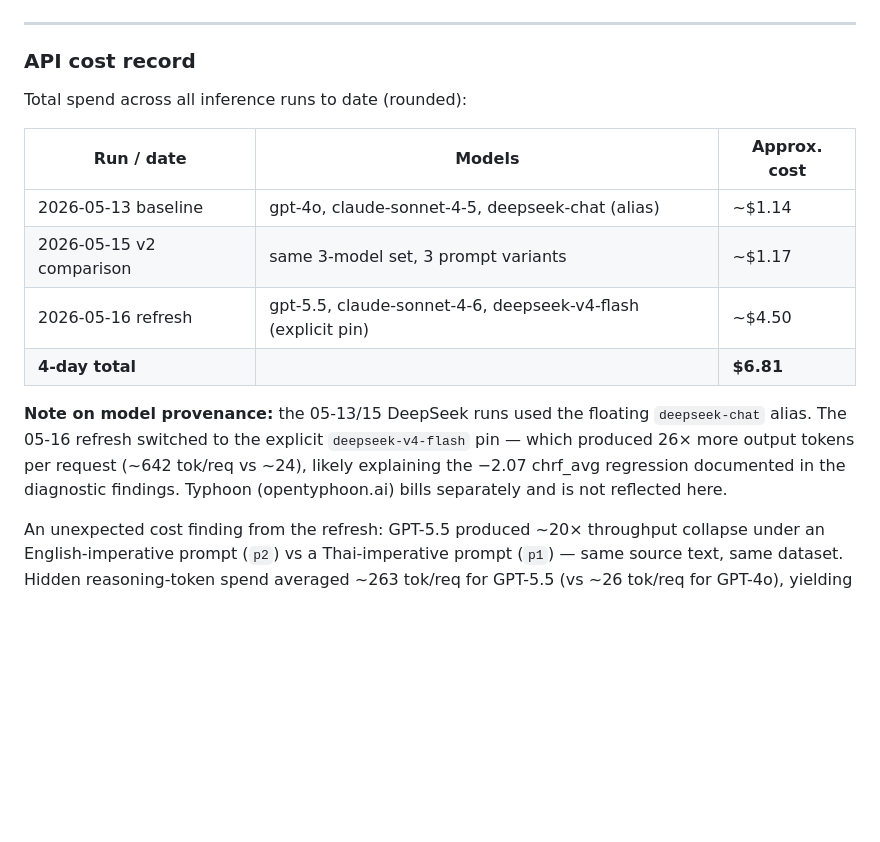
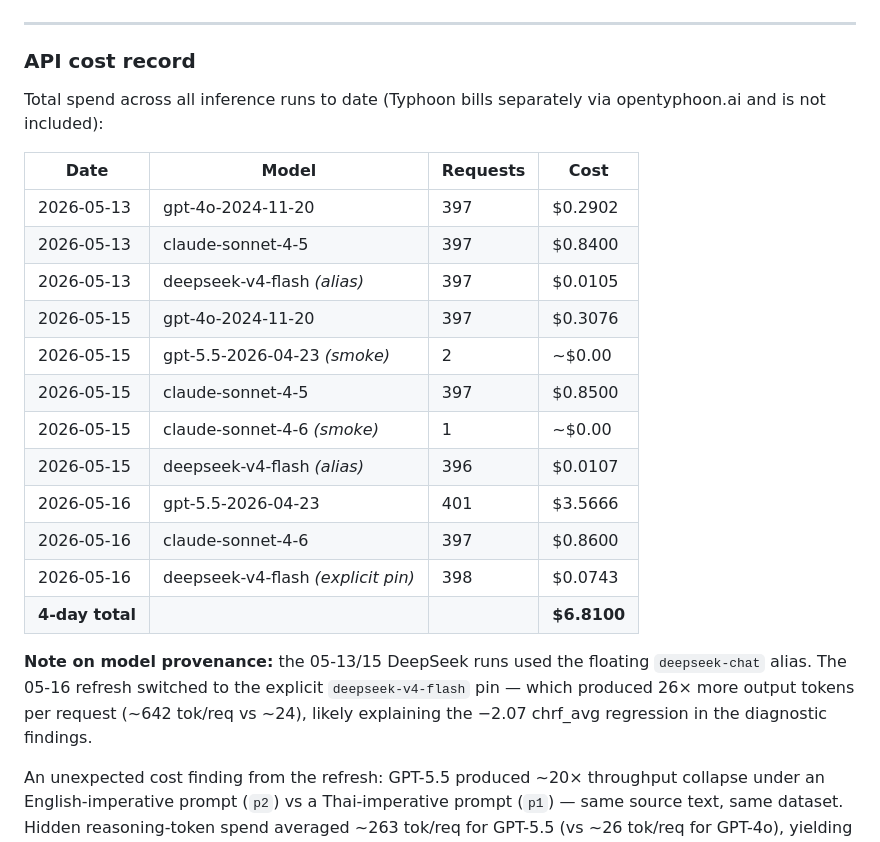
Before and after one commit to n-sanitdee/northern-thai-llm-site, a Markdown page: README.md, the part around the change. GitHub-like rendering; blank space fills up the shorter version.

```diff
--- a/README.md
+++ b/README.md
@@ -65,16 +65,24 @@ All scores are `chrf_avg`; lower `chrf_diff` is better (less prompt fragility).
 
 ### API cost record
 
-Total spend across all inference runs to date (rounded):
+Total spend across all inference runs to date (Typhoon bills separately via opentyphoon.ai and is not included):
 
-| Run / date | Models | Approx. cost |
-|---|---|---|
-| 2026-05-13 baseline | gpt-4o, claude-sonnet-4-5, deepseek-chat (alias) | ~$1.14 |
-| 2026-05-15 v2 comparison | same 3-model set, 3 prompt variants | ~$1.17 |
-| 2026-05-16 refresh | gpt-5.5, claude-sonnet-4-6, deepseek-v4-flash (explicit pin) | ~$4.50 |
-| **4-day total** | | **$6.81** |
+| Date | Model | Requests | Cost |
+|---|---|---|---|
+| 2026-05-13 | gpt-4o-2024-11-20 | 397 | $0.2902 |
+| 2026-05-13 | claude-sonnet-4-5 | 397 | $0.8400 |
+| 2026-05-13 | deepseek-v4-flash *(alias)* | 397 | $0.0105 |
+| 2026-05-15 | gpt-4o-2024-11-20 | 397 | $0.3076 |
+| 2026-05-15 | gpt-5.5-2026-04-23 *(smoke)* | 2 | ~$0.00 |
+| 2026-05-15 | claude-sonnet-4-5 | 397 | $0.8500 |
+| 2026-05-15 | claude-sonnet-4-6 *(smoke)* | 1 | ~$0.00 |
+| 2026-05-15 | deepseek-v4-flash *(alias)* | 396 | $0.0107 |
+| 2026-05-16 | gpt-5.5-2026-04-23 | 401 | $3.5666 |
+| 2026-05-16 | claude-sonnet-4-6 | 397 | $0.8600 |
+| 2026-05-16 | deepseek-v4-flash *(explicit pin)* | 398 | $0.0743 |
+| **4-day total** | | | **$6.8100** |
 
-**Note on model provenance:** the 05-13/15 DeepSeek runs used the floating `deepseek-chat` alias. The 05-16 refresh switched to the explicit `deepseek-v4-flash` pin — which produced 26× more output tokens per request (~642 tok/req vs ~24), likely explaining the −2.07 chrf_avg regression documented in the diagnostic findings. Typhoon (opentyphoon.ai) bills separately and is not reflected here.
+**Note on model provenance:** the 05-13/15 DeepSeek runs used the floating `deepseek-chat` alias. The 05-16 refresh switched to the explicit `deepseek-v4-flash` pin — which produced 26× more output tokens per request (~642 tok/req vs ~24), likely explaining the −2.07 chrf_avg regression in the diagnostic findings.
 
 An unexpected cost finding from the refresh: GPT-5.5 produced ~20× throughput collapse under an English-imperative prompt (`p2`) vs a Thai-imperative prompt (`p1`) — same source text, same dataset. Hidden reasoning-token spend averaged ~263 tok/req for GPT-5.5 (vs ~26 tok/req for GPT-4o), yielding an 11.7× cost lift per request. Cost prediction for reasoning-class models must factor in the prompt template's reasoning-trigger profile, not just row count.
 
```
